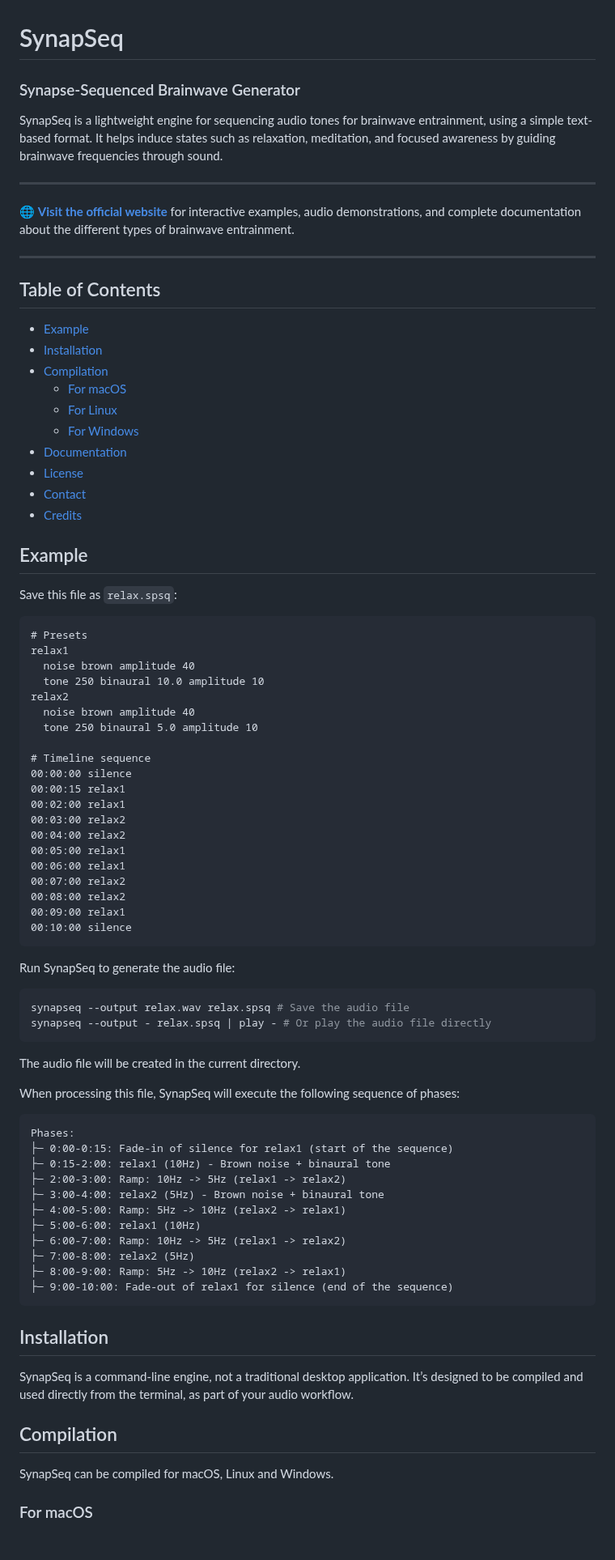
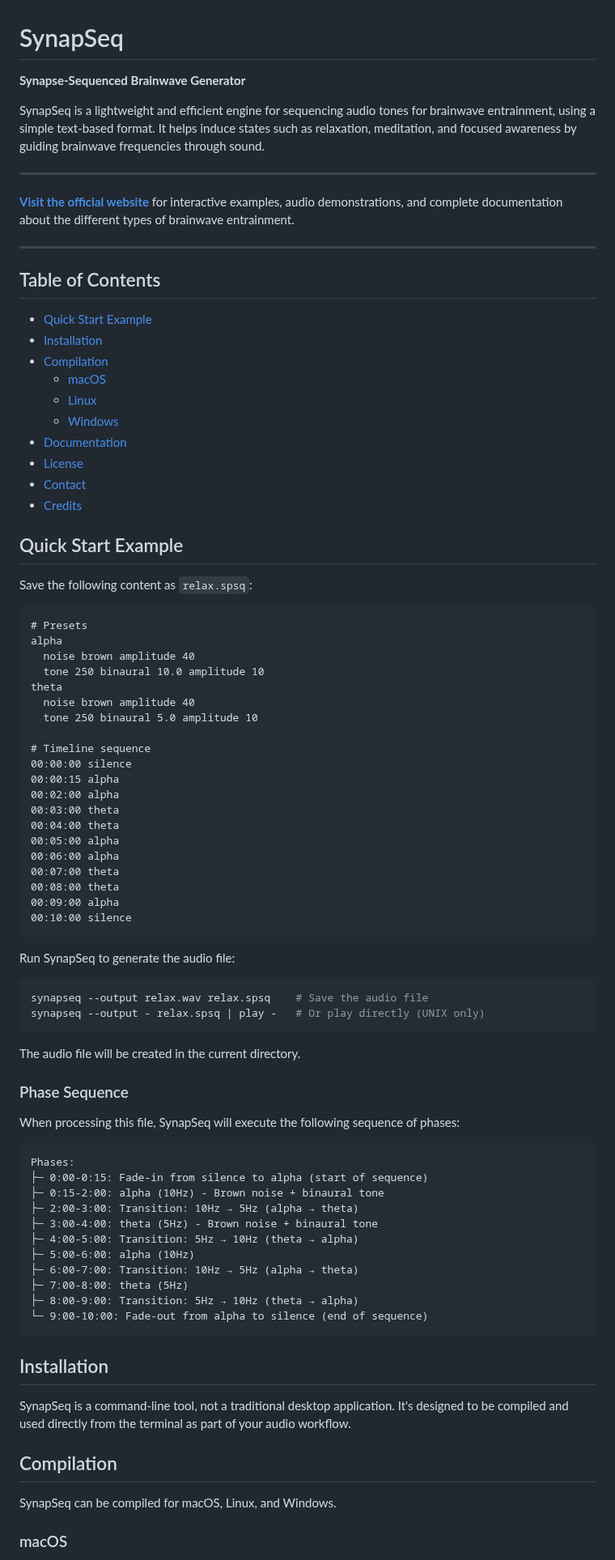
Before and after one commit to ruanklein/synapseq, a Markdown page: README.md, the part around one of its changes. Shown at 81% size. Rendered like a GitHub page.

Commit message:
doc: changes

````diff
--- a/README.md
+++ b/README.md
@@ -1,87 +1,89 @@
 # SynapSeq
 
-### Synapse-Sequenced Brainwave Generator
+**Synapse-Sequenced Brainwave Generator**
 
-SynapSeq is a lightweight engine for sequencing audio tones for brainwave entrainment, using a simple text-based format. It helps induce states such as relaxation, meditation, and focused awareness by guiding brainwave frequencies through sound.
+SynapSeq is a lightweight and efficient engine for sequencing audio tones for brainwave entrainment, using a simple text-based format. It helps induce states such as relaxation, meditation, and focused awareness by guiding brainwave frequencies through sound.
 
 ---
 
-🌐 **[Visit the official website](https://ruanklein.github.io/synapseq/)** for interactive examples, audio demonstrations, and complete documentation about the different types of brainwave entrainment.
+**[Visit the official website](https://ruanklein.github.io/synapseq/)** for interactive examples, audio demonstrations, and complete documentation about the different types of brainwave entrainment.
 
 ---
 
 ## Table of Contents
 
-- [Example](#example)
+- [Quick Start Example](#quick-start-example)
 - [Installation](#installation)
 - [Compilation](#compilation)
-  - [For macOS ](#for-macos)
-  - [For Linux](#for-linux)
-  - [For Windows](#for-windows)
+  - [macOS](#macos)
+  - [Linux](#linux)
+  - [Windows](#windows)
 - [Documentation](#documentation)
 - [License](#license)
 - [Contact](#contact)
 - [Credits](#credits)
 
-## Example
+## Quick Start Example
 
-Save this file as `relax.spsq`:
+Save the following content as `relax.spsq`:
 
 ```
 # Presets
-relax1
+alpha
   noise brown amplitude 40
   tone 250 binaural 10.0 amplitude 10
-relax2
+theta
   noise brown amplitude 40
   tone 250 binaural 5.0 amplitude 10
 
 # Timeline sequence
 00:00:00 silence
-00:00:15 relax1
-00:02:00 relax1
-00:03:00 relax2
-00:04:00 relax2
-00:05:00 relax1
-00:06:00 relax1
-00:07:00 relax2
-00:08:00 relax2
-00:09:00 relax1
+00:00:15 alpha
+00:02:00 alpha
+00:03:00 theta
+00:04:00 theta
+00:05:00 alpha
+00:06:00 alpha
+00:07:00 theta
+00:08:00 theta
+00:09:00 alpha
 00:10:00 silence
 ```
 
 Run SynapSeq to generate the audio file:
 
 ```bash
-synapseq --output relax.wav relax.spsq # Save the audio file
-synapseq --output - relax.spsq | play - # Or play the audio file directly
+synapseq --output relax.wav relax.spsq    # Save the audio file
+synapseq --output - relax.spsq | play -   # Or play directly (UNIX only)
 ```
 
 The audio file will be created in the current directory.
+
+### Phase Sequence
 
 When processing this file, SynapSeq will execute the following sequence of phases:
 
 ```
 Phases:
-├─ 0:00-0:15: Fade-in of silence for relax1 (start of the sequence)
-├─ 0:15-2:00: relax1 (10Hz) - Brown noise + binaural tone
-├─ 2:00-3:00: Ramp: 10Hz -> 5Hz (relax1 -> relax2)
-├─ 3:00-4:00: relax2 (5Hz) - Brown noise + binaural tone
-├─ 4:00-5:00: Ramp: 5Hz -> 10Hz (relax2 -> relax1)
-├─ 5:00-6:00: relax1 (10Hz)
-├─ 6:00-7:00: Ramp: 10Hz -> 5Hz (relax1 -> relax2)
-├─ 7:00-8:00: relax2 (5Hz)
-├─ 8:00-9:00: Ramp: 5Hz -> 10Hz (relax2 -> relax1)
-├─ 9:00-10:00: Fade-out of relax1 for silence (end of the sequence)
+├─ 0:00-0:15: Fade-in from silence to alpha (start of sequence)
+├─ 0:15-2:00: alpha (10Hz) - Brown noise + binaural tone
+├─ 2:00-3:00: Transition: 10Hz → 5Hz (alpha → theta)
+├─ 3:00-4:00: theta (5Hz) - Brown noise + binaural tone
+├─ 4:00-5:00: Transition: 5Hz → 10Hz (theta → alpha)
+├─ 5:00-6:00: alpha (10Hz)
+├─ 6:00-7:00: Transition: 10Hz → 5Hz (alpha → theta)
+├─ 7:00-8:00: theta (5Hz)
+├─ 8:00-9:00: Transition: 5Hz → 10Hz (theta → alpha)
+└─ 9:00-10:00: Fade-out from alpha to silence (end of sequence)
 ```
 
 ## Installation
 
-SynapSeq is a command-line engine, not a traditional desktop application. It’s designed to be compiled and used directly from the terminal, as part of your audio workflow.
+SynapSeq is a command-line tool, not a traditional desktop application. It's designed to be compiled and used directly from the terminal as part of your audio workflow.
 
 ## Compilation
 
-SynapSeq can be compiled for macOS, Linux and Windows.
+SynapSeq can be compiled for macOS, Linux, and Windows.
 
-### For macOS
+### macOS
 
````
Also changed, not shown: other parts of README.md (+19 -15 lines).
